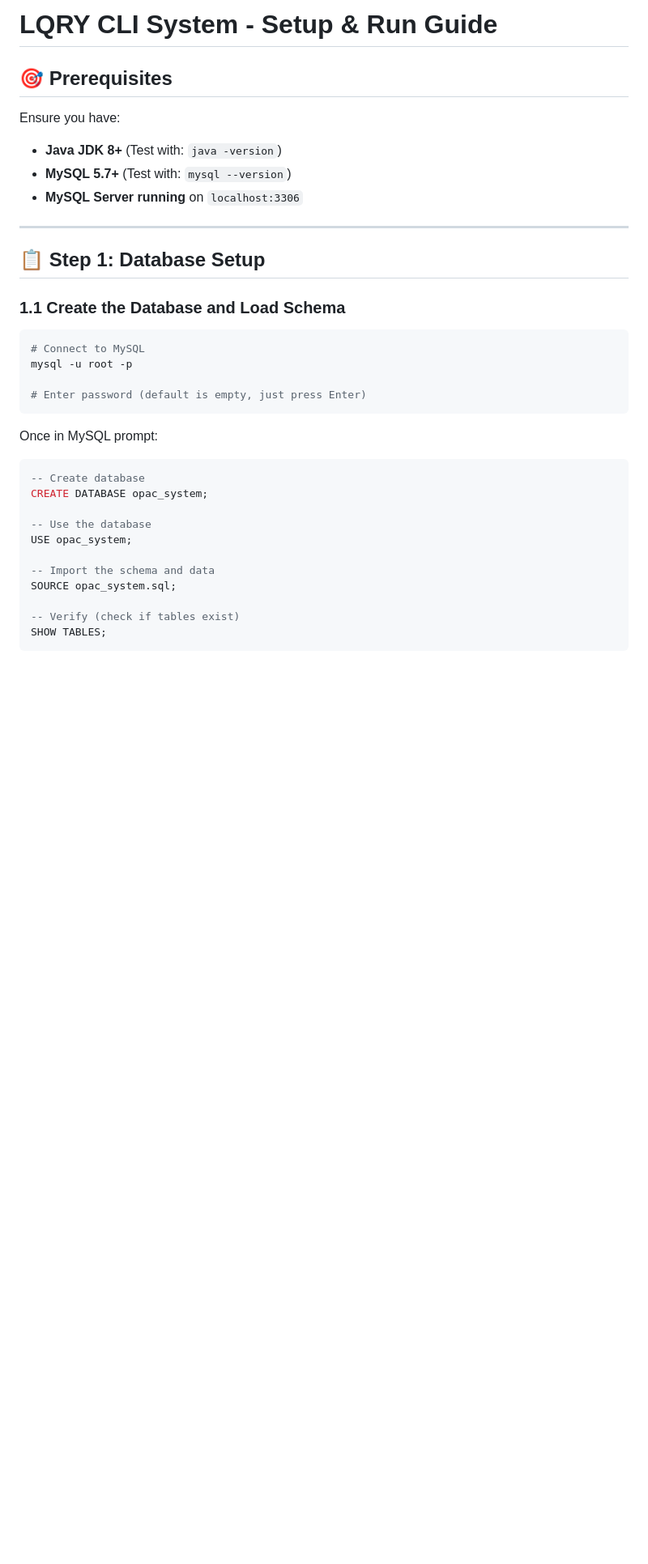
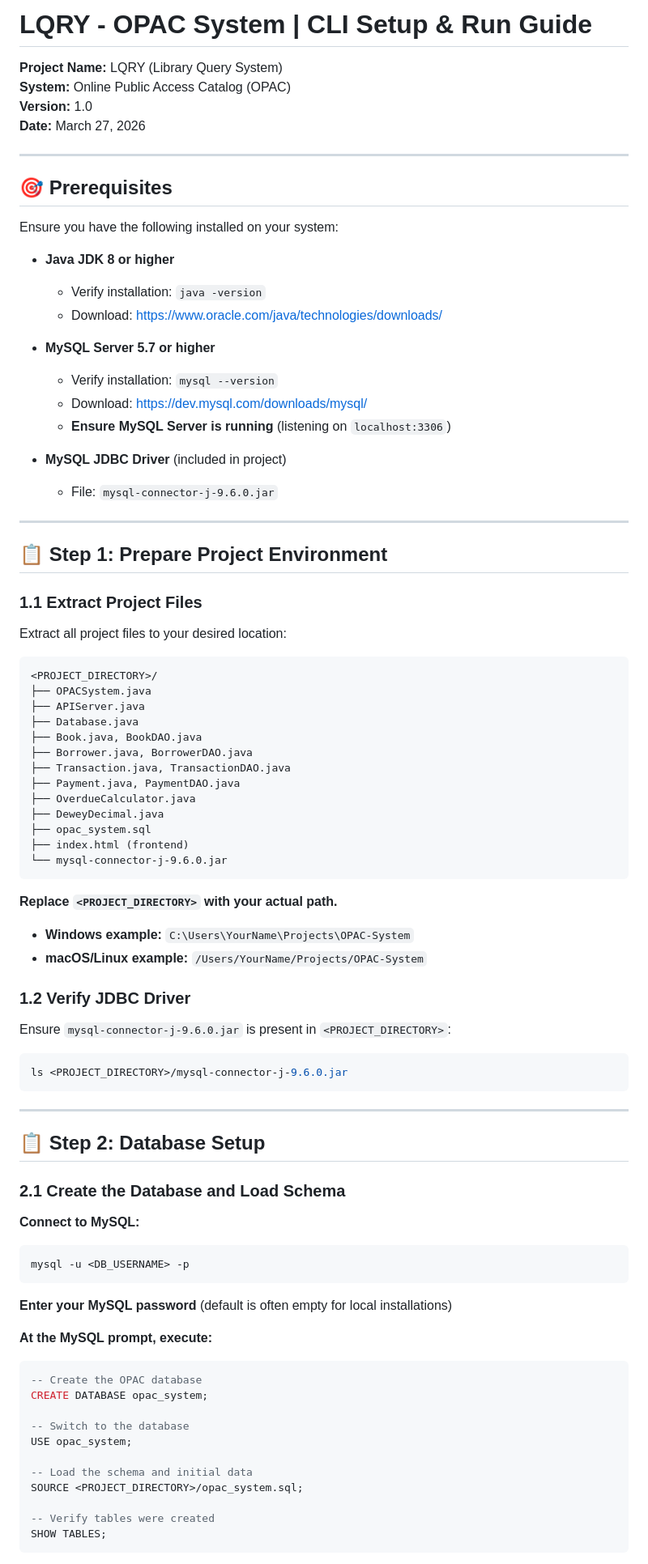
Before and after one commit to aichangtries/OPAC-System, a Markdown page: CLI_SETUP_GUIDE.md, the part around one of its changes. Shown at 81% size. GitHub-like rendering; blank space fills up the shorter version.

Commit message:
Update setup guides with professional placeholders for academic use

````diff
--- a/CLI_SETUP_GUIDE.md
+++ b/CLI_SETUP_GUIDE.md
@@ -1,36 +1,87 @@
-# LQRY CLI System - Setup & Run Guide
+# LQRY - OPAC System | CLI Setup & Run Guide
+
+**Project Name:** LQRY (Library Query System)
+**System:** Online Public Access Catalog (OPAC)
+**Version:** 1.0
+**Date:** March 27, 2026
+
+---
 
 ## 🎯 Prerequisites
 
-Ensure you have:
-- **Java JDK 8+** (Test with: `java -version`)
-- **MySQL 5.7+** (Test with: `mysql --version`)
-- **MySQL Server running** on `localhost:3306`
+Ensure you have the following installed on your system:
+
+- **Java JDK 8 or higher**
+  - Verify installation: `java -version`
+  - Download: https://www.oracle.com/java/technologies/downloads/
+
+- **MySQL Server 5.7 or higher**
+  - Verify installation: `mysql --version`
+  - Download: https://dev.mysql.com/downloads/mysql/
+  - **Ensure MySQL Server is running** (listening on `localhost:3306`)
+
+- **MySQL JDBC Driver** (included in project)
+  - File: `mysql-connector-j-9.6.0.jar`
 
 ---
 
-## 📋 Step 1: Database Setup
+## 📋 Step 1: Prepare Project Environment
 
-### 1.1 Create the Database and Load Schema
+### 1.1 Extract Project Files
 
-```bash
-# Connect to MySQL
-mysql -u root -p
-
-# Enter password (default is empty, just press Enter)
+Extract all project files to your desired location:
+```
+<PROJECT_DIRECTORY>/
+├── OPACSystem.java
+├── APIServer.java
+├── Database.java
+├── Book.java, BookDAO.java
+├── Borrower.java, BorrowerDAO.java
+├── Transaction.java, TransactionDAO.java
+├── Payment.java, PaymentDAO.java
+├── OverdueCalculator.java
+├── DeweyDecimal.java
+├── opac_system.sql
+├── index.html (frontend)
+└── mysql-connector-j-9.6.0.jar
 ```
 
-Once in MySQL prompt:
+**Replace `<PROJECT_DIRECTORY>` with your actual path.**
+
+- **Windows example:** `C:\Users\YourName\Projects\OPAC-System`
+- **macOS/Linux example:** `/Users/YourName/Projects/OPAC-System`
+
+### 1.2 Verify JDBC Driver
+
+Ensure `mysql-connector-j-9.6.0.jar` is present in `<PROJECT_DIRECTORY>`:
+```bash
+ls <PROJECT_DIRECTORY>/mysql-connector-j-9.6.0.jar
+```
+
+---
+
+## 📋 Step 2: Database Setup
+
+### 2.1 Create the Database and Load Schema
+
+**Connect to MySQL:**
+```bash
+mysql -u <DB_USERNAME> -p
+```
+
+**Enter your MySQL password** (default is often empty for local installations)
+
+**At the MySQL prompt, execute:**
 ```sql
--- Create database
+-- Create the OPAC database
 CREATE DATABASE opac_system;
 
--- Use the database
+-- Switch to the database
 USE opac_system;
 
--- Import the schema and data
-SOURCE opac_system.sql;
+-- Load the schema and initial data
+SOURCE <PROJECT_DIRECTORY>/opac_system.sql;
 
--- Verify (check if tables exist)
+-- Verify tables were created
 SHOW TABLES;
 ```
````
Also changed, not shown: other parts of CLI_SETUP_GUIDE.md (+147 -45 lines), BACKEND_API_ENDPOINTS.md (+102 -2 lines).
